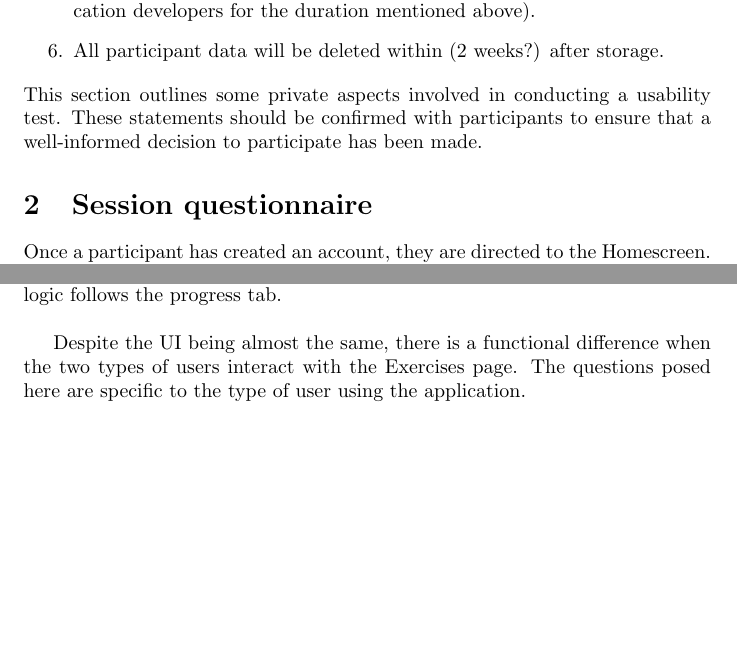
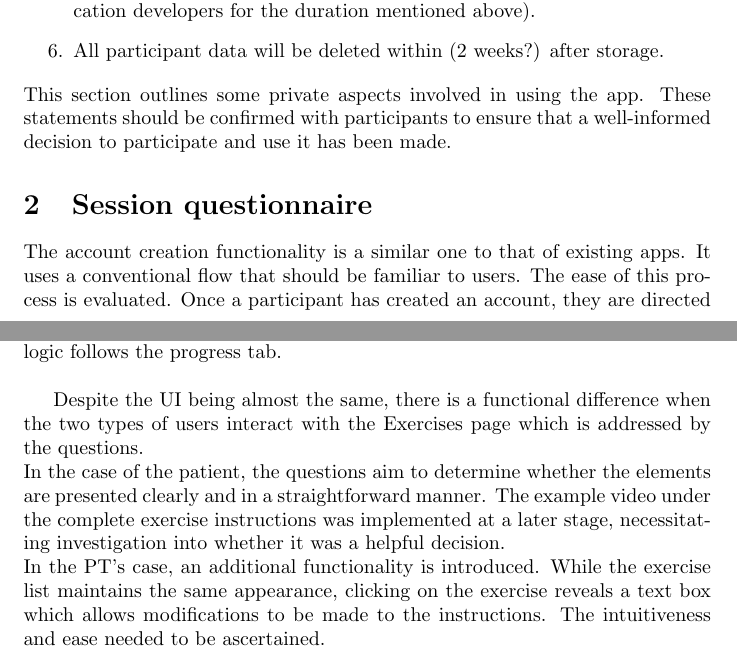
Before and after one commit to M9Huynh/technically-functional, a LaTeX document (docs/Extras/UsabilityTesting/QuestionExplanations.tex): two parts of pages 4 and 5 of 5, joined at a grey line, cut so that both start at the same text, the shorter picture padded with empty space. Compiled offline with pdfLaTeX.

Commit message:
need to do record page QE

```diff
--- a/docs/Extras/UsabilityTesting/QuestionExplanations.tex
+++ b/docs/Extras/UsabilityTesting/QuestionExplanations.tex
@@ -68,10 +68,12 @@ need for further exploration if/when the target audience is widened and should f
     \item Information access is restricted to any external parties (except the application developers for the duration mentioned above).
     \item All participant data will be deleted within (2 weeks?) after storage.
 \end{enumerate}
-This section outlines some private aspects involved in conducting a usability test. These statements
-should be confirmed with participants to ensure that a well-informed decision to participate has been made.
+This section outlines some private aspects involved in using the app. These statements
+should be confirmed with participants to ensure that a well-informed decision to participate and use it has been made.
 
 \section{Session questionnaire}
+The account creation functionality is a similar one to that of existing apps. It uses a conventional flow that should be familiar to users.
+The ease of this process is evaluated.
 Once a participant has created an account, they are directed to the Homescreen. This page has different capabilities based
 on the type of user.\\
 On a patient's screen, it displays a history of completed exercises and their dates. %TODO address this in discussion using input given by Kevin
@@ -82,8 +84,16 @@ UI perspectives. Drawing on both perspectives, these questions serve to validate
 confirming that it contains only essential information and is not visually cluttered. The same logic follows the progress
 tab. \\
 
+%TODO write up record page reasons
+
 Despite the UI being almost the same, there is a functional difference when the two types of users
-interact with the Exercises page. The questions posed here are specific to the type of user using the application.
+interact with the Exercises page which is addressed by the questions.\\
+In the case of the patient, the questions aim to determine whether the elements are presented clearly and in a straightforward manner.
+The example video under the complete exercise instructions was implemented at a later stage, necessitating investigation into whether
+it was a helpful decision. \\
+In the PT's case, an additional functionality is introduced. While the exercise list maintains the same appearance, clicking on the
+exercise reveals a text box which allows modifications to be made to the instructions. The intuitiveness and ease needed to be ascertained. \\
+
 
 
 
```
Also changed, not shown: docs/Extras/UsabilityTesting/QuestionExplanations.pdf, docs/VnVReport/VnVReport.pdf.
